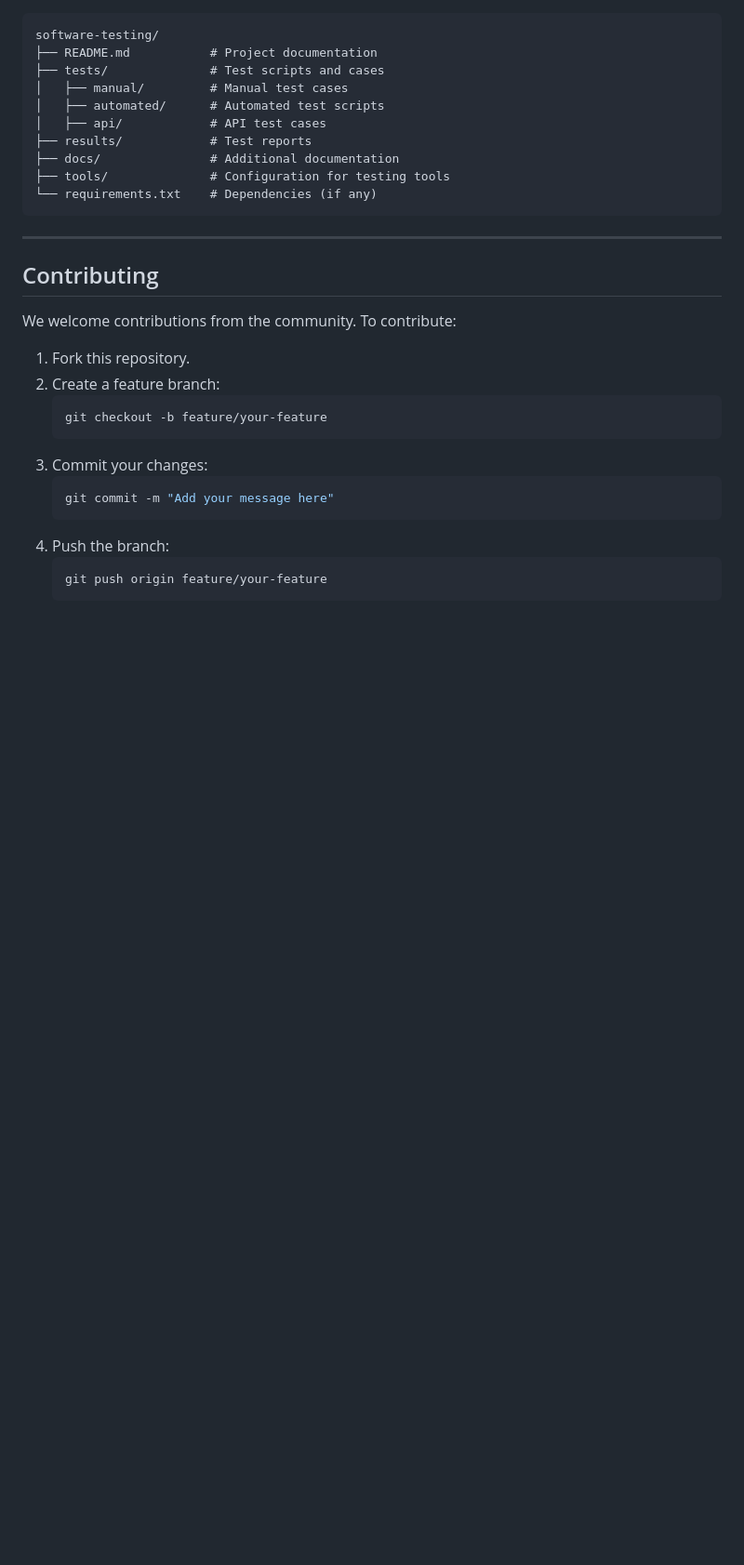
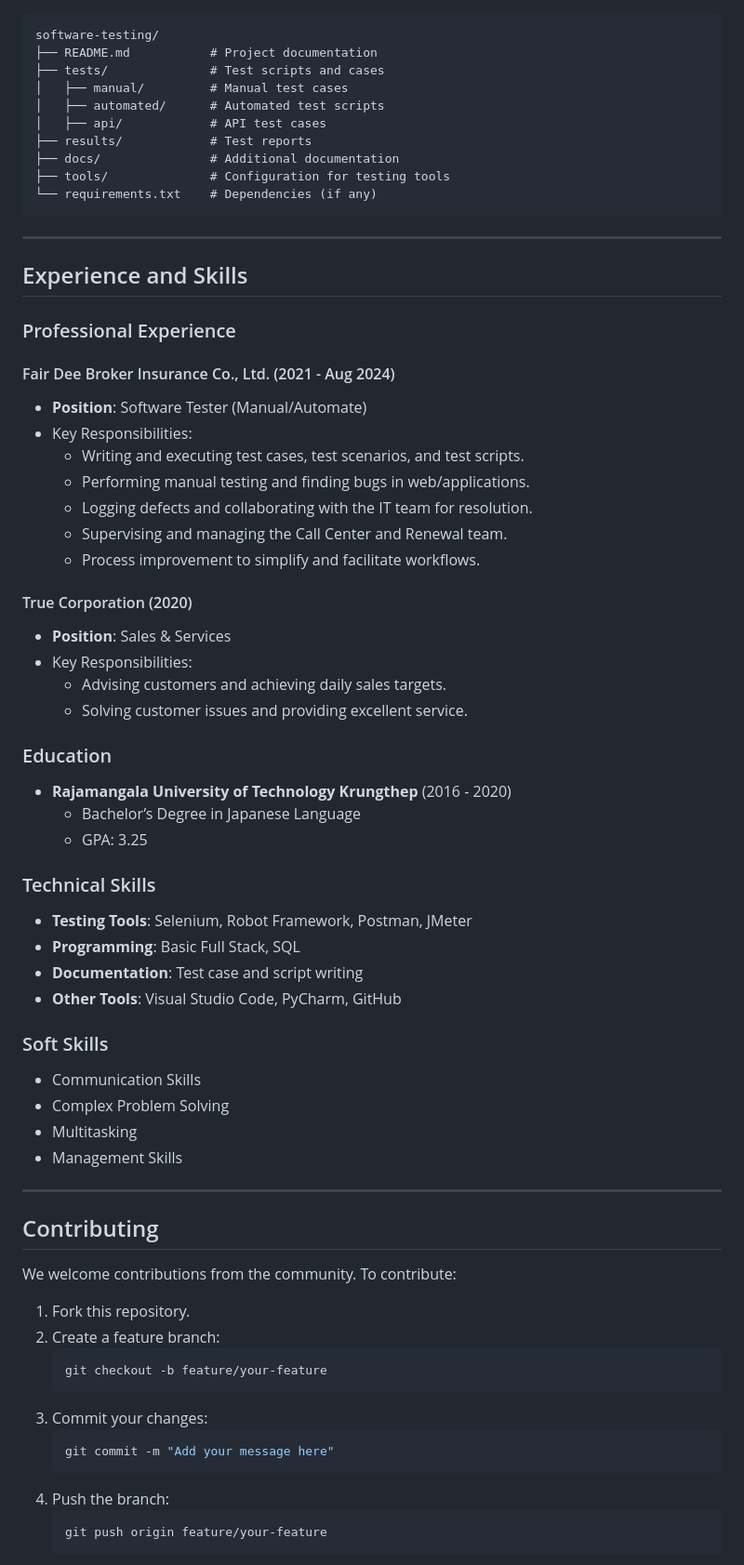
Before and after one commit to IceSukuriimu/IceSukuriimu.github.io, a Markdown page: README.md, the part around the change printed below. Shown: that part at 93% size. Rendered like a GitHub page; blank space fills up the shorter version.

```diff
--- a/README.md
+++ b/README.md
@@ -109,6 +112,44 @@ software-testing/
 
 ---
 
+## Experience and Skills
+
+### Professional Experience
+
+#### Fair Dee Broker Insurance Co., Ltd. (2021 - Aug 2024)
+- **Position**: Software Tester (Manual/Automate)
+- Key Responsibilities:
+  - Writing and executing test cases, test scenarios, and test scripts.
+  - Performing manual testing and finding bugs in web/applications.
+  - Logging defects and collaborating with the IT team for resolution.
+  - Supervising and managing the Call Center and Renewal team.
+  - Process improvement to simplify and facilitate workflows.
+
+#### True Corporation (2020)
+- **Position**: Sales & Services
+- Key Responsibilities:
+  - Advising customers and achieving daily sales targets.
+  - Solving customer issues and providing excellent service.
+
+### Education
+- **Rajamangala University of Technology Krungthep** (2016 - 2020)
+  - Bachelor’s Degree in Japanese Language
+  - GPA: 3.25
+
+### Technical Skills
+- **Testing Tools**: Selenium, Robot Framework, Postman, JMeter
+- **Programming**: Basic Full Stack, SQL
+- **Documentation**: Test case and script writing
+- **Other Tools**: Visual Studio Code, PyCharm, GitHub
+
+### Soft Skills
+- Communication Skills
+- Complex Problem Solving
+- Multitasking
+- Management Skills
+
+---
+
 ## Contributing
 
 We welcome contributions from the community. To contribute:
```
Also changed, not shown: other parts of README.md (+5 -2 lines).
